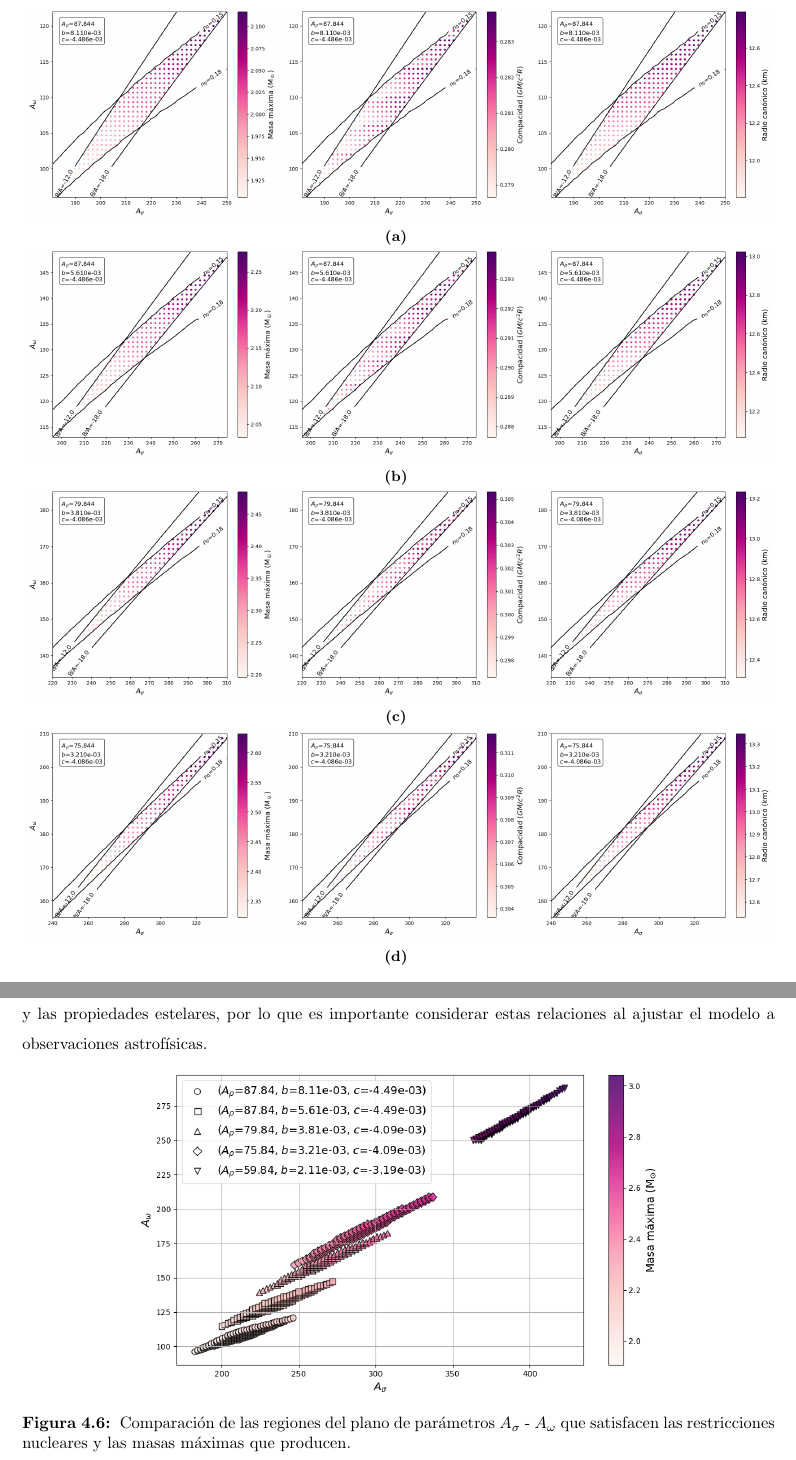
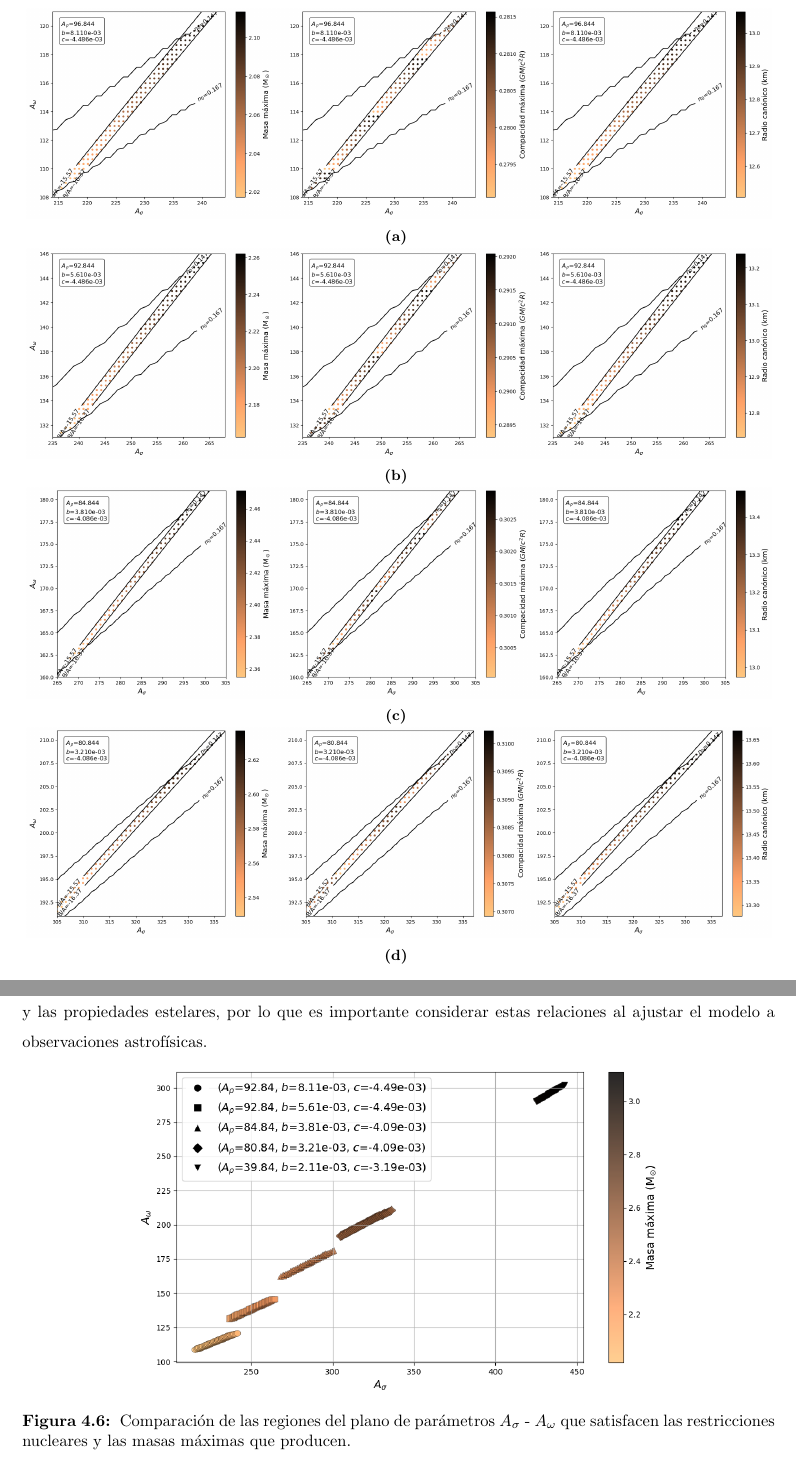
Before and after one commit to Vendetta0462/CalculosSimulaciones, a LaTeX document (Libro_Trabajo_de_Grado/main.tex, which reads Libro_Trabajo_de_Grado/Chapter4/chapter4.tex): two parts of pages 43 and 45 of 51, joined at a grey line, cut so that both start at the same text. Compiled offline with pdfLaTeX.

Commit message:
Actualiza las rutas de las figuras en el capítulo 4 para reflejar las nuevas regiones

```diff
--- a/Libro_Trabajo_de_Grado/Chapter4/chapter4.tex
+++ b/Libro_Trabajo_de_Grado/Chapter4/chapter4.tex
@@ -130,28 +130,28 @@ Siguiendo esta metodología, se consiguen diversos conjuntos de parámetros que
     \centering
     \begin{subfigure}{\linewidth}
         \centering
-        \includegraphics[width=0.99\linewidth]{Figuras/props_estelar_2}
+        \includegraphics[width=0.99\linewidth]{Figuras/new_props_estelar_2}
         \caption{}
         \label{fig:props_estelar_2}
     \end{subfigure}
 
     \begin{subfigure}{\linewidth}
         \centering
-        \includegraphics[width=0.99\linewidth]{Figuras/props_estelar_1}
+        \includegraphics[width=0.99\linewidth]{Figuras/new_props_estelar_1}
         \caption{}
         \label{fig:props_estelar_1}
     \end{subfigure}
 
     \begin{subfigure}{\linewidth}
         \centering
-        \includegraphics[width=0.99\linewidth]{Figuras/props_estelar_3}
+        \includegraphics[width=0.99\linewidth]{Figuras/new_props_estelar_3}
         \caption{}
         \label{fig:props_estelar_3}
     \end{subfigure}
 
     \begin{subfigure}{\linewidth}
         \centering
-        \includegraphics[width=0.99\linewidth]{Figuras/props_estelar_4}
+        \includegraphics[width=0.99\linewidth]{Figuras/new_props_estelar_4}
         \caption{}
         \label{fig:props_estelar_4}
     \end{subfigure}
@@ -192,7 +192,7 @@ Las regiones de parámetros mostradas en las figuras \ref{fig:region_nuclear}, \
 
 \begin{figure}[h]
     \centering
-    \includegraphics[width=0.7\linewidth]{Figuras/comparacion_regiones}
+    \includegraphics[width=0.7\linewidth]{Figuras/new_comparacion_regiones}
     \caption[Comparación de regiones en el plano $A_\sigma$ - $A_\omega$]{Comparación de las regiones del plano de parámetros $A_\sigma$ - $A_\omega$ que satisfacen las restricciones nucleares y las masas máximas que producen.}
     \label{fig:comparacion_regiones}
 \end{figure}
```
Also changed, not shown: Libro_Trabajo_de_Grado/Figuras/new_comparacion_regiones.png (added), Libro_Trabajo_de_Grado/Figuras/new_ejemplo_espacio_1.png (added), Libro_Trabajo_de_Grado/Figuras/new_ejemplo_espacio_1_shifted.png (added), Libro_Trabajo_de_Grado/Figuras/new_ejemplo_espacio_2.png (added), Libro_Trabajo_de_Grado/Figuras/new_ejemplo_espacio_2_shifted.png (added), Libro_Trabajo_de_Grado/Figuras/new_ejemplo_espacio_4.png (added), Libro_Trabajo_de_Grado/Figuras/new_ejemplo_espacio_5.png (added), Libro_Trabajo_de_Grado/Figuras/new_props_estelar_1.png (added), Libro_Trabajo_de_Grado/Figuras/new_props_estelar_2.png (added), Libro_Trabajo_de_Grado/Figuras/new_props_estelar_3.png (added), Libro_Trabajo_de_Grado/Figuras/new_props_estelar_4.png (added), Libro_Trabajo_de_Grado/Figuras/new_props_estelar_5.png (added), Libro_Trabajo_de_Grado/main.pdf, Libro_Trabajo_de_Grado/Chapter4/chapter4.tex (8 more changed lines).
